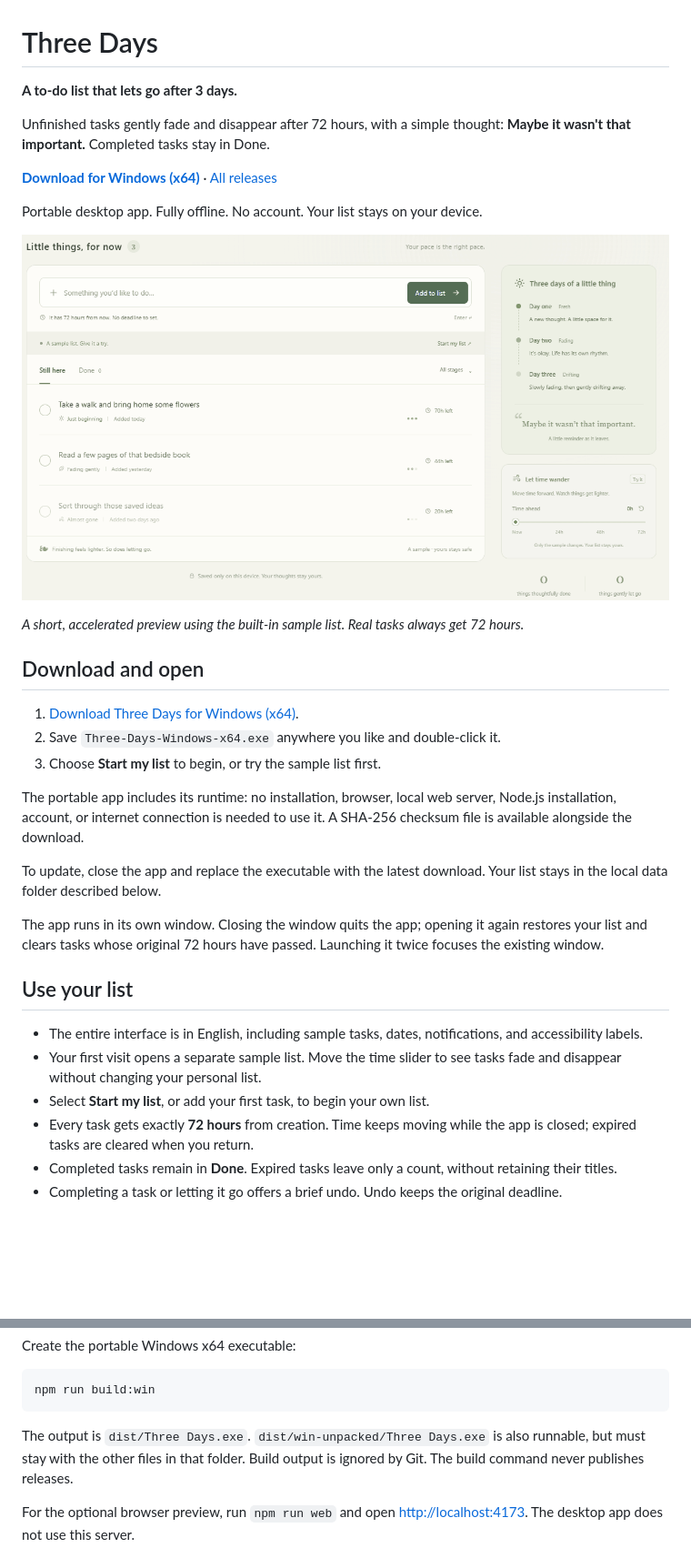
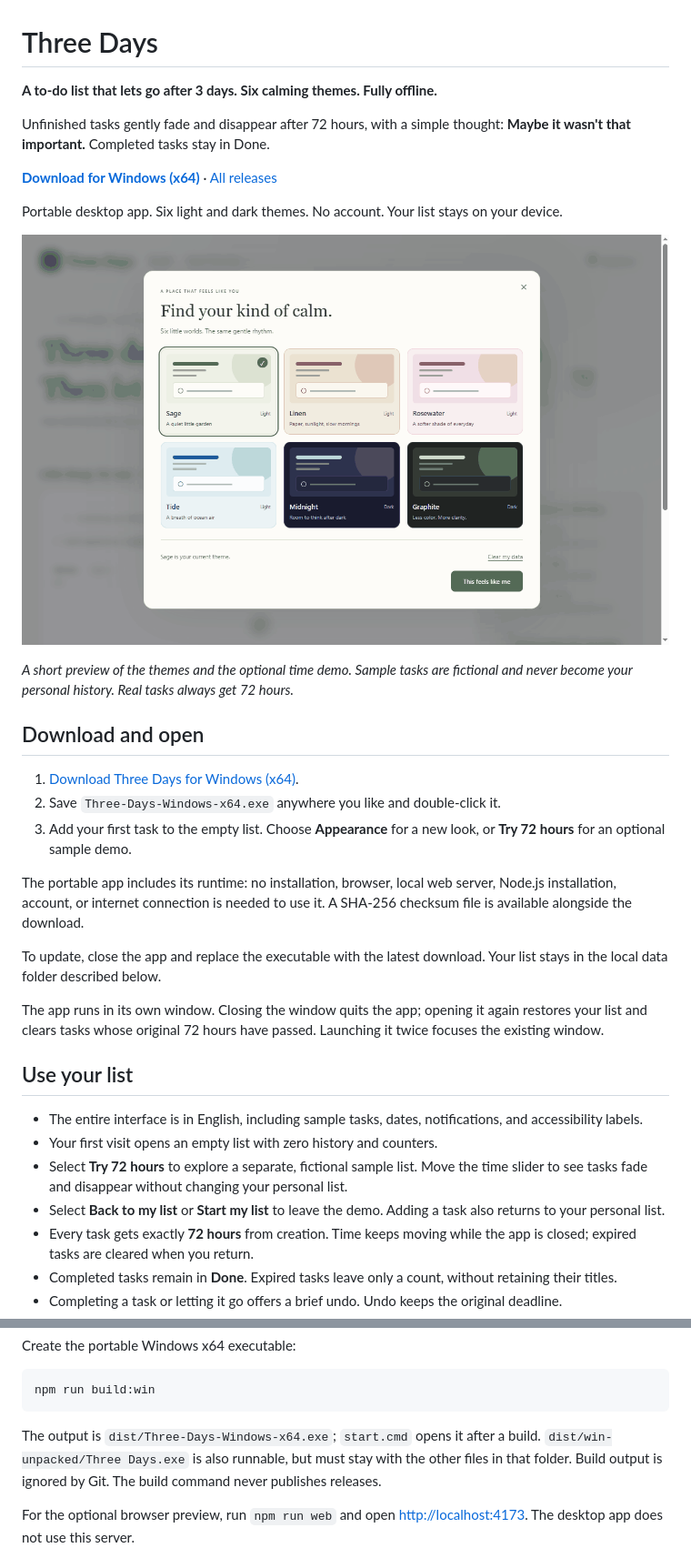
Before and after one commit to yeze5421/sanri-todo, a Markdown page: README.md, 2 parts joined by grey strips. Shown at 91% size. GitHub-like rendering; pictures changed too: docs/three-days-demo.gif; blank space fills up the shorter version.

Commit message:
Add six themes and a fresh start in v1.1.0

````diff
--- a/README.md
+++ b/README.md
@@ -1,10 +1,10 @@
 # Three Days
 
-**A to-do list that lets go after 3 days.**
+**A to-do list that lets go after 3 days. Six calming themes. Fully offline.**
 
 Unfinished tasks gently fade and disappear after 72 hours, with a simple thought: **Maybe it wasn't that important.** Completed tasks stay in Done.
 
 **[Download for Windows (x64)](https://github.com/yeze5421/sanri-todo/releases/latest/download/Three-Days-Windows-x64.exe)** · [All releases](https://github.com/yeze5421/sanri-todo/releases)
 
-Portable desktop app. Fully offline. No account. Your list stays on your device.
+Portable desktop app. Six light and dark themes. No account. Your list stays on your device.
 
@@ -12,11 +12,11 @@ Portable desktop app. Fully offline. No account. Your list stays on your device.
 
-*A short, accelerated preview using the built-in sample list. Real tasks always get 72 hours.*
+*A short preview of the themes and the optional time demo. Sample tasks are fictional and never become your personal history. Real tasks always get 72 hours.*
 
 ## Download and open
 
 1. [Download Three Days for Windows (x64)](https://github.com/yeze5421/sanri-todo/releases/latest/download/Three-Days-Windows-x64.exe).
 2. Save `Three-Days-Windows-x64.exe` anywhere you like and double-click it.
-3. Choose **Start my list** to begin, or try the sample list first.
+3. Add your first task to the empty list. Choose **Appearance** for a new look, or **Try 72 hours** for an optional sample demo.
 
 The portable app includes its runtime: no installation, browser, local web server, Node.js installation, account, or internet connection is needed to use it. A SHA-256 checksum file is available alongside the download.
 
@@ -27,8 +27,9 @@ The app runs in its own window. Closing the window quits the app; opening it aga
 ## Use your list
 
 - The entire interface is in English, including sample tasks, dates, notifications, and accessibility labels.
-- Your first visit opens a separate sample list. Move the time slider to see tasks fade and disappear without changing your personal list.
-- Select **Start my list**, or add your first task, to begin your own list.
+- Your first visit opens an empty list with zero history and counters.
+- Select **Try 72 hours** to explore a separate, fictional sample list. Move the time slider to see tasks fade and disappear without changing your personal list.
+- Select **Back to my list** or **Start my list** to leave the demo. Adding a task also returns to your personal list.
 - Every task gets exactly **72 hours** from creation. Time keeps moving while the app is closed; expired tasks are cleared when you return.
 - Completed tasks remain in **Done**. Expired tasks leave only a count, without retaining their titles.
 - Completing a task or letting it go offers a brief undo. Undo keeps the original deadline.
@@ -55,7 +75,7 @@ Create the portable Windows x64 executable:
 npm run build:win
 ```
 
-The output is `dist/Three Days.exe`. `dist/win-unpacked/Three Days.exe` is also runnable, but must stay with the other files in that folder. Build output is ignored by Git. The build command never publishes releases.
+The output is `dist/Three-Days-Windows-x64.exe`; `start.cmd` opens it after a build. `dist/win-unpacked/Three Days.exe` is also runnable, but must stay with the other files in that folder. Build output is ignored by Git. The build command never publishes releases.
 
 For the optional browser preview, run `npm run web` and open <http://localhost:4173>. The desktop app does not use this server.
 
````
Also changed, not shown: other parts of README.md (+21 -2 lines), 12 other files.
